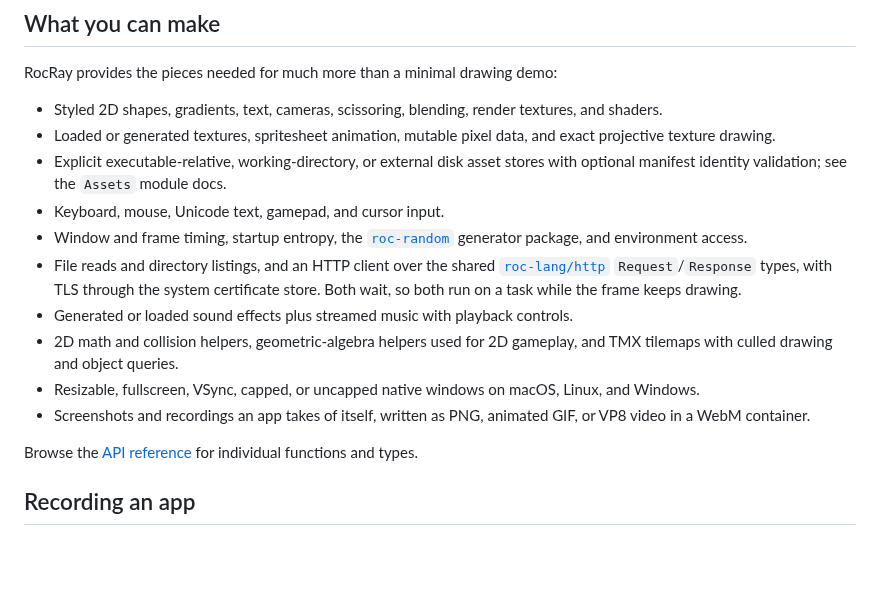
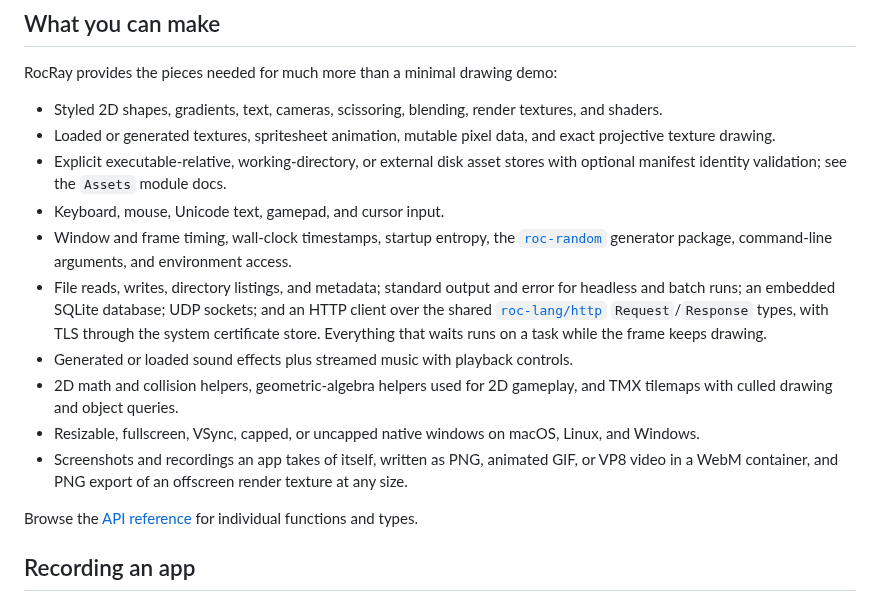
Before and after one commit to lukewilliamboswell/roc-ray, a Markdown page: README.md, the part around the change. Rendered like a GitHub page; blank space fills up the shorter version.

Commit message:
List the new host facilities in the README overview
The capability list is where a reader decides whether the platform covers
their app, so it names the wall clock, stdio, file metadata, SQLite, UDP,
and offscreen export alongside what was already there.

```diff
--- a/README.md
+++ b/README.md
@@ -147,20 +147,23 @@ RocRay provides the pieces needed for much more than a minimal drawing demo:
 - Explicit executable-relative, working-directory, or external disk asset
   stores with optional manifest identity validation; see the `Assets` module docs.
 - Keyboard, mouse, Unicode text, gamepad, and cursor input.
-- Window and frame timing, startup entropy, the
-  [`roc-random`](https://github.com/kili-ilo/roc-random) generator package, and
-  environment access.
-- File reads and directory listings, and an HTTP client over the shared
+- Window and frame timing, wall-clock timestamps, startup entropy, the
+  [`roc-random`](https://github.com/kili-ilo/roc-random) generator package,
+  command-line arguments, and environment access.
+- File reads, writes, directory listings, and metadata; standard output and
+  error for headless and batch runs; an embedded SQLite database; UDP sockets;
+  and an HTTP client over the shared
   [`roc-lang/http`](https://github.com/roc-lang/http) `Request`/`Response`
-  types, with TLS through the system certificate store. Both wait, so both run
-  on a task while the frame keeps drawing.
+  types, with TLS through the system certificate store. Everything that waits
+  runs on a task while the frame keeps drawing.
 - Generated or loaded sound effects plus streamed music with playback controls.
 - 2D math and collision helpers, geometric-algebra helpers used for 2D gameplay,
   and TMX tilemaps with culled drawing and object queries.
 - Resizable, fullscreen, VSync, capped, or uncapped native windows on macOS,
   Linux, and Windows.
 - Screenshots and recordings an app takes of itself, written as PNG, animated
-  GIF, or VP8 video in a WebM container.
+  GIF, or VP8 video in a WebM container, and PNG export of an offscreen render
+  texture at any size.
 
 Browse the [API reference](https://lukewilliamboswell.github.io/roc-ray/) for
 individual functions and types.
```
